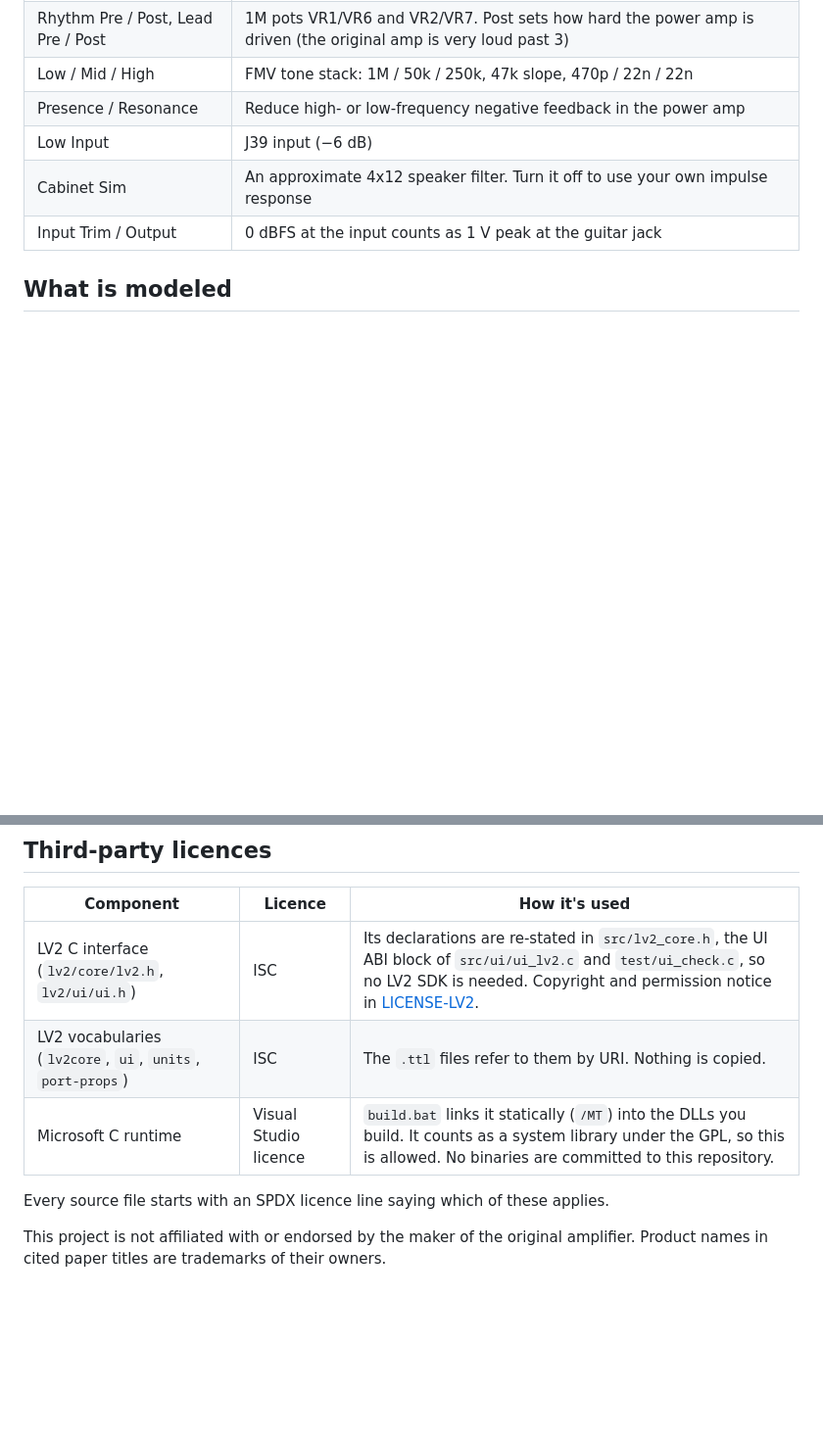
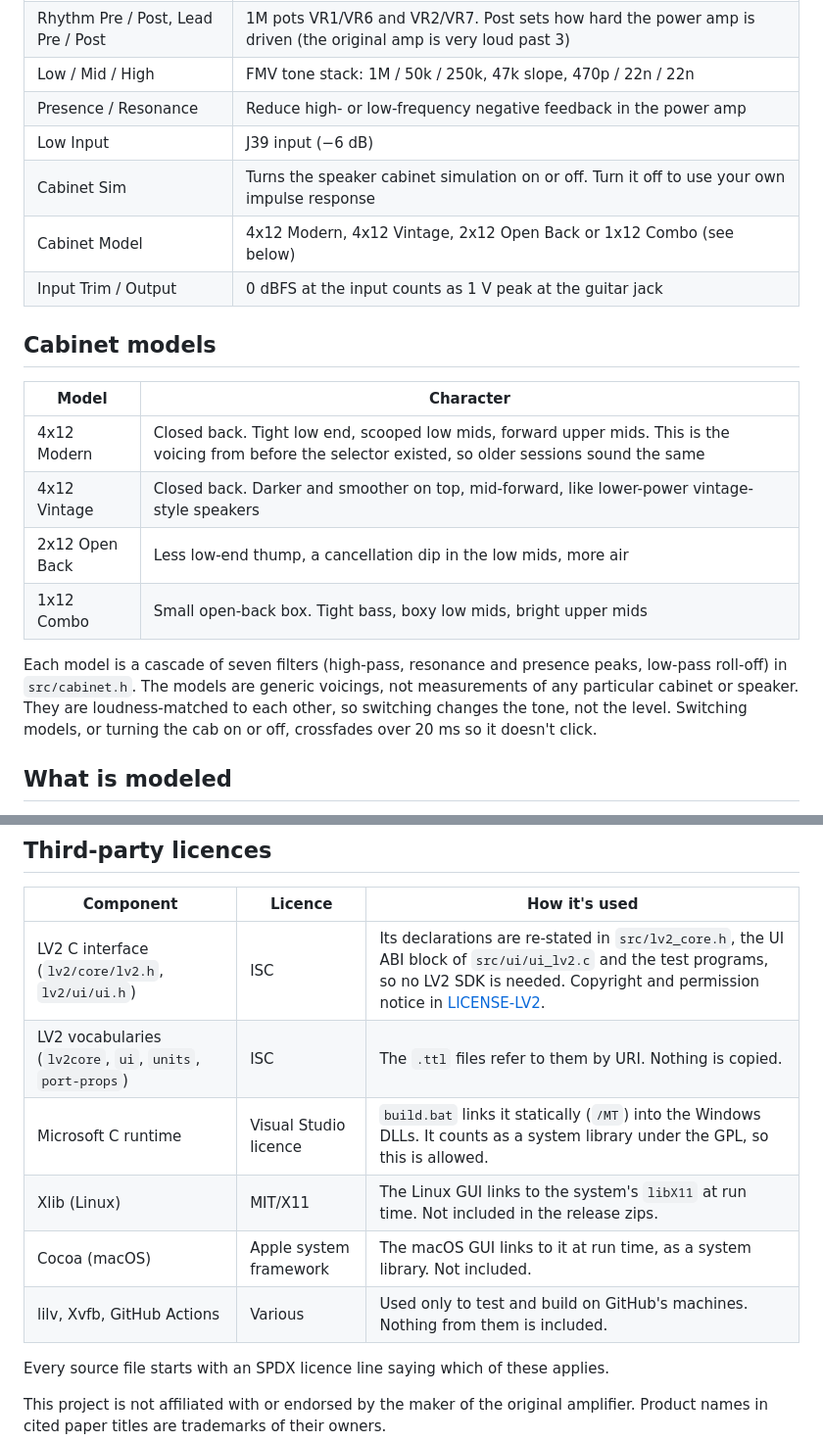
Before and after one commit to evadavevadave/davidian-brownstone-100, a Markdown page: README.md, 2 parts joined by grey strips. Shown at 98% size. GitHub-like rendering; blank space fills up the shorter version.

```diff
--- a/README.md
+++ b/README.md
@@ -37,8 +63,20 @@ The GUI is a native window with its own software renderer, so it needs no graphi
 | Low / Mid / High | FMV tone stack: 1M / 50k / 250k, 47k slope, 470p / 22n / 22n |
 | Presence / Resonance | Reduce high- or low-frequency negative feedback in the power amp |
 | Low Input | J39 input (−6 dB) |
-| Cabinet Sim | An approximate 4x12 speaker filter. Turn it off to use your own impulse response |
+| Cabinet Sim | Turns the speaker cabinet simulation on or off. Turn it off to use your own impulse response |
+| Cabinet Model | 4x12 Modern, 4x12 Vintage, 2x12 Open Back or 1x12 Combo (see below) |
 | Input Trim / Output | 0 dBFS at the input counts as 1 V peak at the guitar jack |
+
+## Cabinet models
+
+| Model | Character |
+|---|---|
+| 4x12 Modern | Closed back. Tight low end, scooped low mids, forward upper mids. This is the voicing from before the selector existed, so older sessions sound the same |
+| 4x12 Vintage | Closed back. Darker and smoother on top, mid-forward, like lower-power vintage-style speakers |
+| 2x12 Open Back | Less low-end thump, a cancellation dip in the low mids, more air |
+| 1x12 Combo | Small open-back box. Tight bass, boxy low mids, bright upper mids |
+
+Each model is a cascade of seven filters (high-pass, resonance and presence peaks, low-pass roll-off) in `src/cabinet.h`. The models are generic voicings, not measurements of any particular cabinet or speaker. They are loudness-matched to each other, so switching changes the tone, not the level. Switching models, or turning the cab on or off, crossfades over 20 ms so it doesn't click.
 
 ## What is modeled
 
@@ -119,9 +164,12 @@ This program is free software: you can redistribute it and/or modify it under th
 
 | Component | Licence | How it's used |
 |---|---|---|
-| LV2 C interface (`lv2/core/lv2.h`, `lv2/ui/ui.h`) | ISC | Its declarations are re-stated in `src/lv2_core.h`, the UI ABI block of `src/ui/ui_lv2.c` and `test/ui_check.c`, so no LV2 SDK is needed. Copyright and permission notice in [LICENSE-LV2](LICENSE-LV2). |
+| LV2 C interface (`lv2/core/lv2.h`, `lv2/ui/ui.h`) | ISC | Its declarations are re-stated in `src/lv2_core.h`, the UI ABI block of `src/ui/ui_lv2.c` and the test programs, so no LV2 SDK is needed. Copyright and permission notice in [LICENSE-LV2](LICENSE-LV2). |
 | LV2 vocabularies (`lv2core`, `ui`, `units`, `port-props`) | ISC | The `.ttl` files refer to them by URI. Nothing is copied. |
-| Microsoft C runtime | Visual Studio licence | `build.bat` links it statically (`/MT`) into the DLLs you build. It counts as a system library under the GPL, so this is allowed. No binaries are committed to this repository. |
+| Microsoft C runtime | Visual Studio licence | `build.bat` links it statically (`/MT`) into the Windows DLLs. It counts as a system library under the GPL, so this is allowed. |
+| Xlib (Linux) | MIT/X11 | The Linux GUI links to the system's `libX11` at run time. Not included in the release zips. |
+| Cocoa (macOS) | Apple system framework | The macOS GUI links to it at run time, as a system library. Not included. |
+| lilv, Xvfb, GitHub Actions | Various | Used only to test and build on GitHub's machines. Nothing from them is included. |
 
 Every source file starts with an SPDX licence line saying which of these applies.
 
```
Also changed, not shown: other parts of README.md (+53 -20 lines), docs/release-notes.md (added, +22 -0 lines), docs/gui.png, 17 other files.
